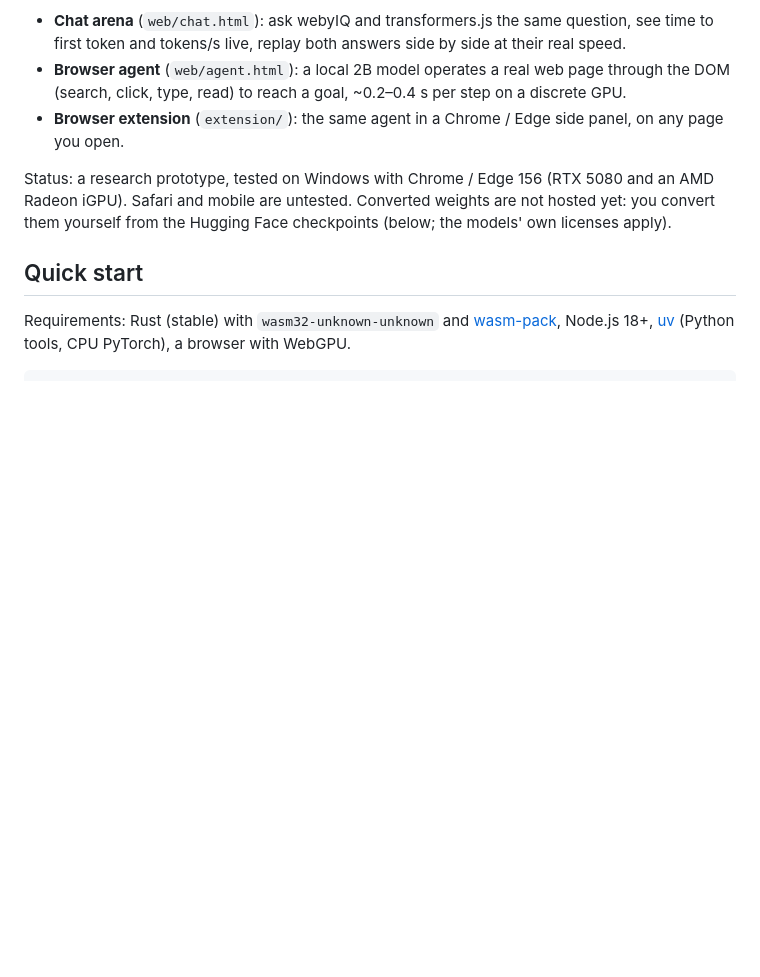
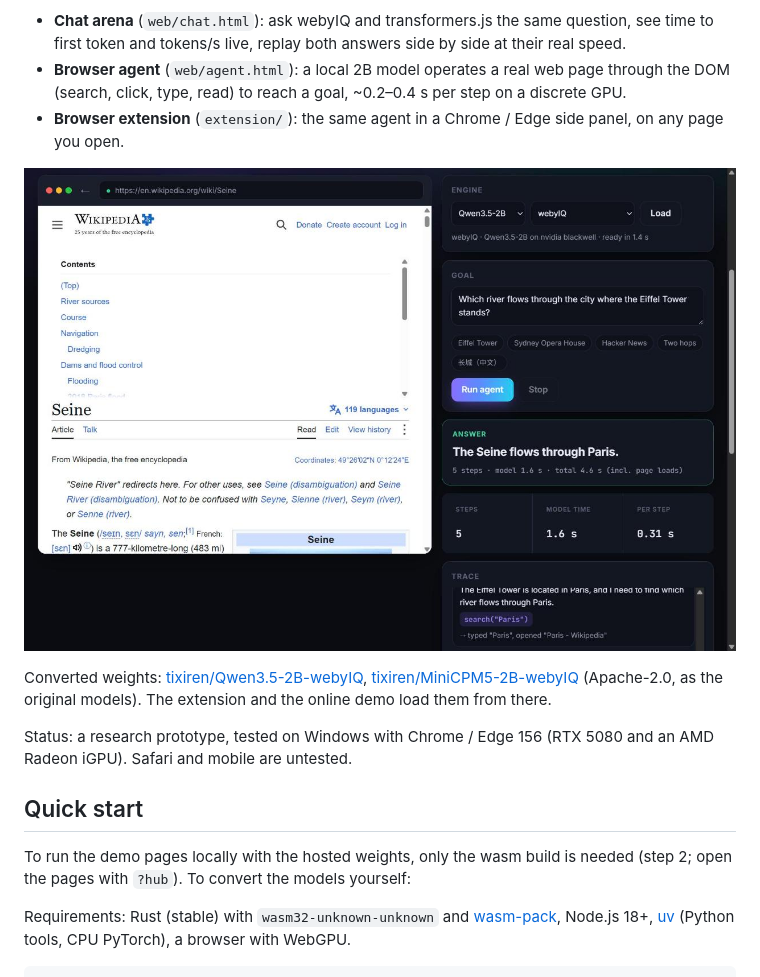
Before and after one commit to rtx527896828/webyIQ, a Markdown page: README.md, the part around one of its changes. Drawn GitHub-style; pictures changed too: docs/browser-agent.jpg (added); blank space fills up the shorter version.

```diff
--- a/README.md
+++ b/README.md
@@ -25,11 +37,19 @@ What you can try:
 - **Browser extension** (`extension/`): the same agent in a Chrome / Edge side panel, on any page you
   open.
 
+![Browser agent: a local model answers a two-step question on Wikipedia](docs/browser-agent.jpg)
+
+Converted weights: [tixiren/Qwen3.5-2B-webyIQ](https://huggingface.co/tixiren/Qwen3.5-2B-webyIQ),
+[tixiren/MiniCPM5-2B-webyIQ](https://huggingface.co/tixiren/MiniCPM5-2B-webyIQ) (Apache-2.0, as the
+original models). The extension and the online demo load them from there.
+
 Status: a research prototype, tested on Windows with Chrome / Edge 156 (RTX 5080 and an AMD Radeon
-iGPU). Safari and mobile are untested. Converted weights are not hosted yet: you convert them yourself
-from the Hugging Face checkpoints (below; the models' own licenses apply).
+iGPU). Safari and mobile are untested.
 
 ## Quick start
+
+To run the demo pages locally with the hosted weights, only the wasm build is needed (step 2; open the
+pages with `?hub`). To convert the models yourself:
 
 Requirements: Rust (stable) with `wasm32-unknown-unknown` and [wasm-pack](https://rustwasm.github.io/wasm-pack/),
 Node.js 18+, [uv](https://docs.astral.sh/uv/) (Python tools, CPU PyTorch), a browser with WebGPU.
```
Also changed, not shown: other parts of README.md (+20 -8 lines), docs/chat-arena.jpg (added), 9 other files.
